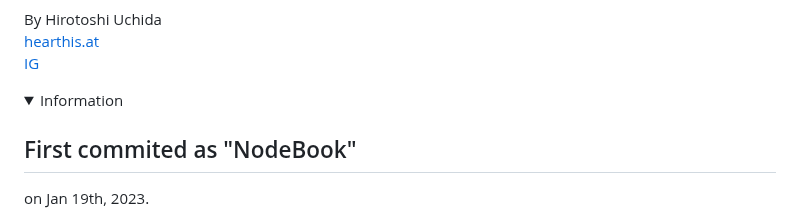
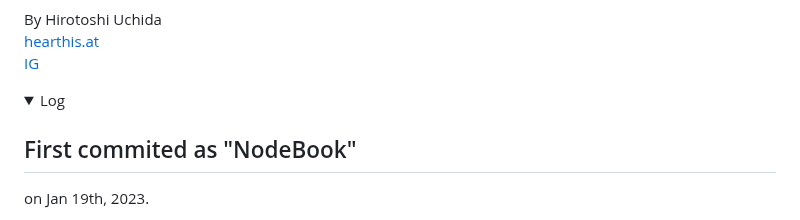
Before and after one commit to Uchida16104/NodeGL, a Markdown page: README.md, the part around the change. Rendered like a GitHub page; folded sections open.

```diff
--- a/README.md
+++ b/README.md
@@ -26,7 +26,7 @@ flash(1,2,1).diff(osc(30,1/8,300).diff(osc(30,1/8,300).rotate(Math.PI/2))).scale
 <br>
 <address><p>By Hirotoshi Uchida<br><a href="https://hearthis.at/hirotoshi-uchida-2nd/">hearthis.at</a><br><a href="https://www.instagram.com/hirotoshiuchida/">IG</a></p></address>
 <details>
-  <summary>Information</summary>
+  <summary>Log</summary>
   <h2>First commited as "NodeBook"</h2>
   <p>on Jan 19th, 2023.</p>
   <h2>Released the newest</h2>
```
